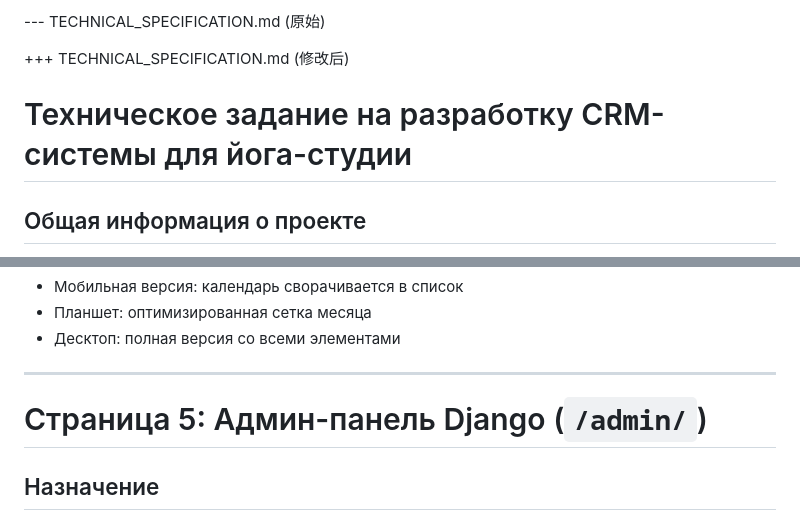
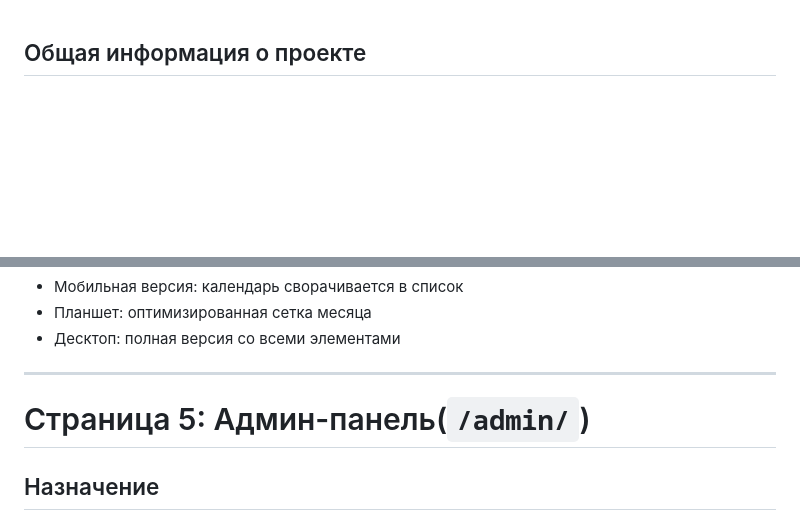
Before and after one commit to Scorpeex/yoga_crm, a Markdown page: technical_specification.md, 2 parts joined by grey strips. Drawn GitHub-style; blank space fills up the shorter version.

```diff
--- a/technical_specification.md
+++ b/technical_specification.md
@@ -1,9 +1,3 @@
---- TECHNICAL_SPECIFICATION.md (原始)
-
-
-+++ TECHNICAL_SPECIFICATION.md (修改后)
-# Техническое задание на разработку CRM-системы для йога-студии
-
 ## Общая информация о проекте
 
 **Назначение:** CRM-система для управления йога-студией с полным циклом: от расписания занятий и управления залами до учёта посещаемости, финансов и личного кабинета ученика.
@@ -425,7 +419,7 @@
 
 ---
 
-# Страница 5: Админ-панель Django (`/admin/`)
+# Страница 5: Админ-панель(`/admin/`)
 
 ## Назначение
 Полное CRUD управление всеми моделями системы, настройка прав доступа, конфигурация системы.
```
